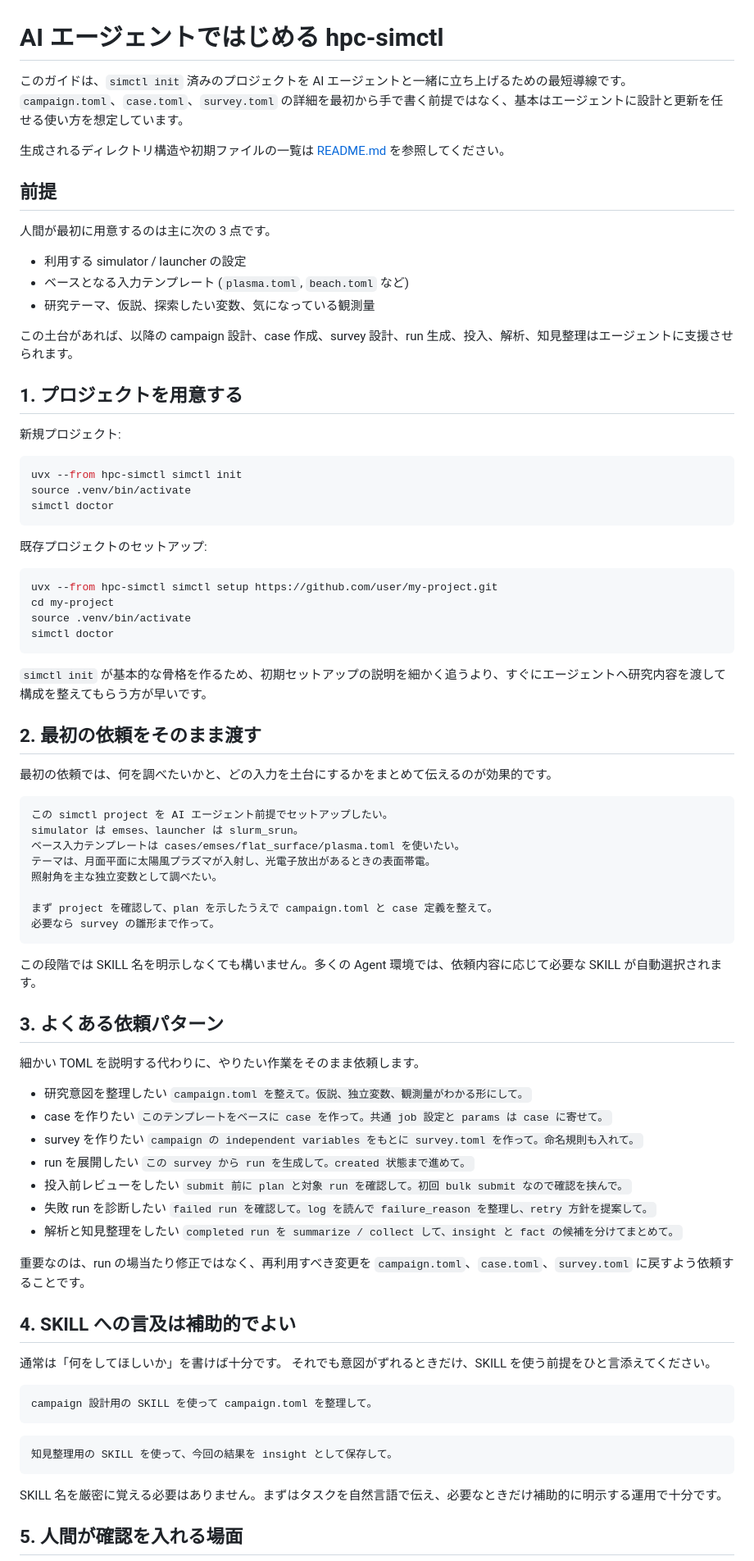
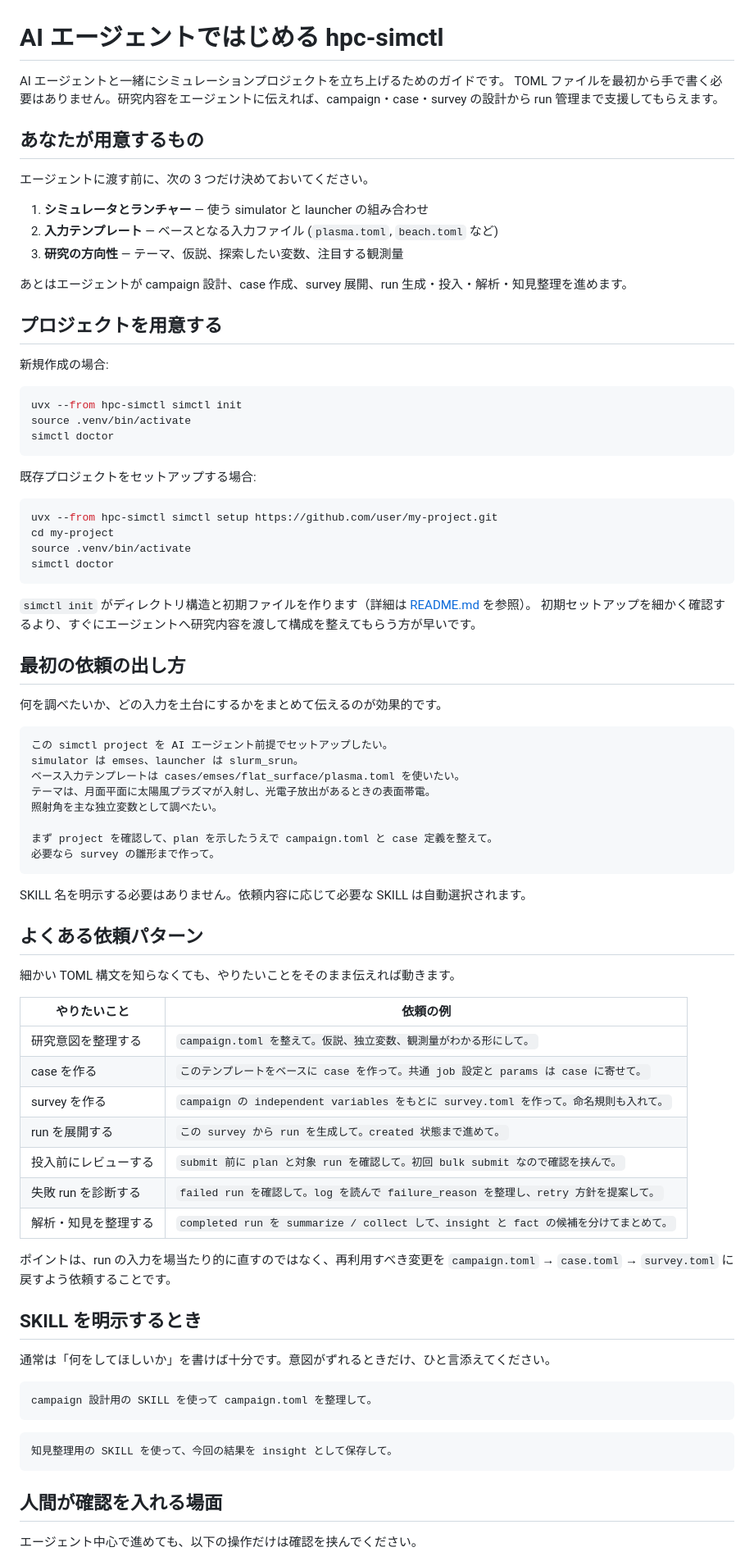
Before and after one commit to Nkzono99/hpc-simctl, a Markdown page: docs/get-started-with-agent.md, the part around one of its changes. Shown at 82% size. Drawn GitHub-style.

Commit message:
Improve readability of agent getting started guide
Restructure sections with descriptive headings, convert task examples
to a table, and categorize confirmation points by risk type.

Co-Authored-By: Claude Opus 4.6 (1M context) <noreply@anthropic.com>

````diff
--- a/docs/get-started-with-agent.md
+++ b/docs/get-started-with-agent.md
@@ -1,23 +1,21 @@
 # AI エージェントではじめる hpc-simctl
 
-このガイドは、`simctl init` 済みのプロジェクトを AI エージェントと一緒に立ち上げるための最短導線です。
-`campaign.toml`、`case.toml`、`survey.toml` の詳細を最初から手で書く前提ではなく、基本はエージェントに設計と更新を任せる使い方を想定しています。
+AI エージェントと一緒にシミュレーションプロジェクトを立ち上げるためのガイドです。
+TOML ファイルを最初から手で書く必要はありません。研究内容をエージェントに伝えれば、campaign・case・survey の設計から run 管理まで支援してもらえます。
 
-生成されるディレクトリ構造や初期ファイルの一覧は [README.md](../README.md) を参照してください。
+## あなたが用意するもの
 
-## 前提
+エージェントに渡す前に、次の 3 つだけ決めておいてください。
 
-人間が最初に用意するのは主に次の 3 点です。
+1. **シミュレータとランチャー** — 使う simulator と launcher の組み合わせ
+2. **入力テンプレート** — ベースとなる入力ファイル (`plasma.toml`, `beach.toml` など)
+3. **研究の方向性** — テーマ、仮説、探索したい変数、注目する観測量
 
-- 利用する simulator / launcher の設定
-- ベースとなる入力テンプレート (`plasma.toml`, `beach.toml` など)
-- 研究テーマ、仮説、探索したい変数、気になっている観測量
+あとはエージェントが campaign 設計、case 作成、survey 展開、run 生成・投入・解析・知見整理を進めます。
 
-この土台があれば、以降の campaign 設計、case 作成、survey 設計、run 生成、投入、解析、知見整理はエージェントに支援させられます。
+## プロジェクトを用意する
 
-## 1. プロジェクトを用意する
-
-新規プロジェクト:
+新規作成の場合:
 
 ```bash
 uvx --from hpc-simctl simctl init
@@ -25,7 +23,7 @@ source .venv/bin/activate
 simctl doctor
 ```
 
-既存プロジェクトのセットアップ:
+既存プロジェクトをセットアップする場合:
 
 ```bash
 uvx --from hpc-simctl simctl setup https://github.com/user/my-project.git
@@ -34,11 +32,12 @@ source .venv/bin/activate
 simctl doctor
 ```
 
-`simctl init` が基本的な骨格を作るため、初期セットアップの説明を細かく追うより、すぐにエージェントへ研究内容を渡して構成を整えてもらう方が早いです。
+`simctl init` がディレクトリ構造と初期ファイルを作ります（詳細は [README.md](../README.md) を参照）。
+初期セットアップを細かく確認するより、すぐにエージェントへ研究内容を渡して構成を整えてもらう方が早いです。
 
-## 2. 最初の依頼をそのまま渡す
+## 最初の依頼の出し方
 
-最初の依頼では、何を調べたいかと、どの入力を土台にするかをまとめて伝えるのが効果的です。
+何を調べたいか、どの入力を土台にするかをまとめて伝えるのが効果的です。
 
 ```text
 この simctl project を AI エージェント前提でセットアップしたい。
@@ -51,33 +50,27 @@ simulator は emses、launcher は slurm_srun。
 必要なら survey の雛形まで作って。
 ```
 
-この段階では SKILL 名を明示しなくても構いません。多くの Agent 環境では、依頼内容に応じて必要な SKILL が自動選択されます。
+SKILL 名を明示する必要はありません。依頼内容に応じて必要な SKILL は自動選択されます。
 
-## 3. よくある依頼パターン
+## よくある依頼パターン
 
-細かい TOML を説明する代わりに、やりたい作業をそのまま依頼します。
+細かい TOML 構文を知らなくても、やりたいことをそのまま伝えれば動きます。
 
-- 研究意図を整理したい
-  `campaign.toml を整えて。仮説、独立変数、観測量がわかる形にして。`
-- case を作りたい
-  `このテンプレートをベースに case を作って。共通 job 設定と params は case に寄せて。`
-- survey を作りたい
-  `campaign の independent variables をもとに survey.toml を作って。命名規則も入れて。`
-- run を展開したい
-  `この survey から run を生成して。created 状態まで進めて。`
-- 投入前レビューをしたい
-  `submit 前に plan と対象 run を確認して。初回 bulk submit なので確認を挟んで。`
-- 失敗 run を診断したい
-  `failed run を確認して。log を読んで failure_reason を整理し、retry 方針を提案して。`
-- 解析と知見整理をしたい
-  `completed run を summarize / collect して、insight と fact の候補を分けてまとめて。`
+| やりたいこと | 依頼の例 |
+|---|---|
+| 研究意図を整理する | `campaign.toml を整えて。仮説、独立変数、観測量がわかる形にして。` |
+| case を作る | `このテンプレートをベースに case を作って。共通 job 設定と params は case に寄せて。` |
+| survey を作る | `campaign の independent variables をもとに survey.toml を作って。命名規則も入れて。` |
+| run を展開する | `この survey から run を生成して。created 状態まで進めて。` |
+| 投入前にレビューする | `submit 前に plan と対象 run を確認して。初回 bulk submit なので確認を挟んで。` |
+| 失敗 run を診断する | `failed run を確認して。log を読んで failure_reason を整理し、retry 方針を提案して。` |
+| 解析・知見を整理する | `completed run を summarize / collect して、insight と fact の候補を分けてまとめて。` |
 
-重要なのは、run の場当たり修正ではなく、再利用すべき変更を `campaign.toml`、`case.toml`、`survey.toml` に戻すよう依頼することです。
+ポイントは、run の入力を場当たり的に直すのではなく、再利用すべき変更を `campaign.toml` → `case.toml` → `survey.toml` に戻すよう依頼することです。
 
-## 4. SKILL への言及は補助的でよい
+## SKILL を明示するとき
 
-通常は「何をしてほしいか」を書けば十分です。
-それでも意図がずれるときだけ、SKILL を使う前提をひと言添えてください。
+通常は「何をしてほしいか」を書けば十分です。意図がずれるときだけ、ひと言添えてください。
 
 ```text
 campaign 設計用の SKILL を使って campaign.toml を整理して。
@@ -87,7 +80,7 @@ campaign 設計用の SKILL を使って campaign.toml を整理して。
 知見整理用の SKILL を使って、今回の結果を insight として保存して。
 ```
 
-SKILL 名を厳密に覚える必要はありません。まずはタスクを自然言語で伝え、必要なときだけ補助的に明示する運用で十分です。
+## 人間が確認を入れる場面
 
-## 5. 人間が確認を入れる場面
+エージェント中心で進めても、以下の操作だけは確認を挟んでください。
 
````
Also changed, not shown: other parts of docs/get-started-with-agent.md (+7 -10 lines).
